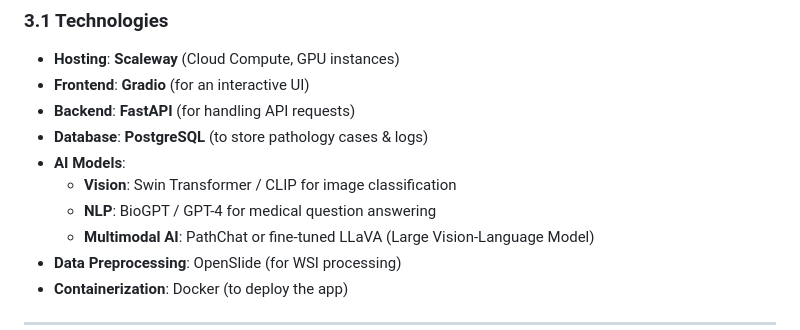
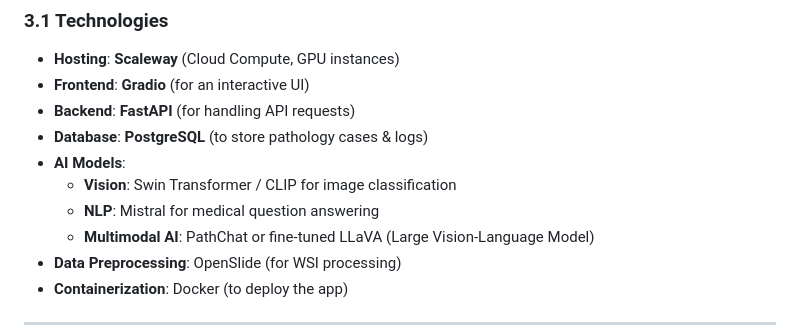
Before and after one commit to Guillaume18100/hackathon_doctolib, a Markdown page: documents/functionalSpecifications.md, the part around the change. Drawn GitHub-style.

```diff
--- a/documents/functionalSpecifications.md
+++ b/documents/functionalSpecifications.md
@@ -54,7 +54,7 @@ PathoAI is a **multimodal AI-powered copilot** for **pathologists**. It leverage
 - **Database**: **PostgreSQL** (to store pathology cases & logs)
 - **AI Models**:
   - **Vision**: Swin Transformer / CLIP for image classification
-  - **NLP**: BioGPT / GPT-4 for medical question answering
+  - **NLP**: Mistral for medical question answering
   - **Multimodal AI**: PathChat or fine-tuned LLaVA (Large Vision-Language Model)
 - **Data Preprocessing**: OpenSlide (for WSI processing)
 - **Containerization**: Docker (to deploy the app)
```
